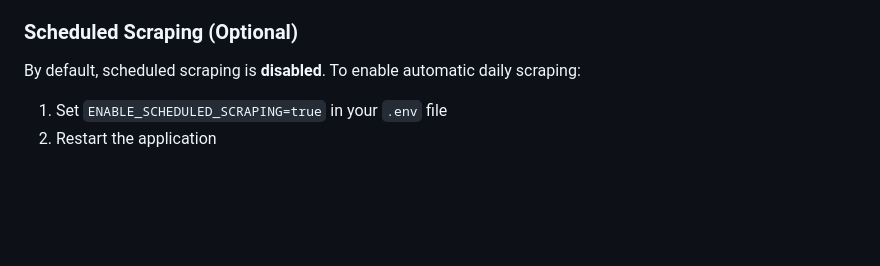
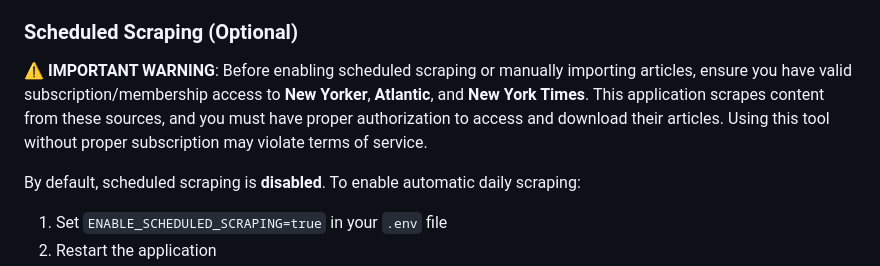
Before and after one commit to zhaozhichen/articles_reader, a Markdown page: README.md, the part around the change. Rendered like a GitHub page; blank space fills up the shorter version.

Commit message:
Add warning about subscription requirements for New Yorker, Atlantic, and NY Times

```diff
--- a/README.md
+++ b/README.md
@@ -208,6 +208,8 @@ The script will:
 
 ### Scheduled Scraping (Optional)
 
+⚠️ **IMPORTANT WARNING**: Before enabling scheduled scraping or manually importing articles, ensure you have valid subscription/membership access to **New Yorker**, **Atlantic**, and **New York Times**. This application scrapes content from these sources, and you must have proper authorization to access and download their articles. Using this tool without proper subscription may violate terms of service.
+
 By default, scheduled scraping is **disabled**. To enable automatic daily scraping:
 
 1. Set `ENABLE_SCHEDULED_SCRAPING=true` in your `.env` file
```
